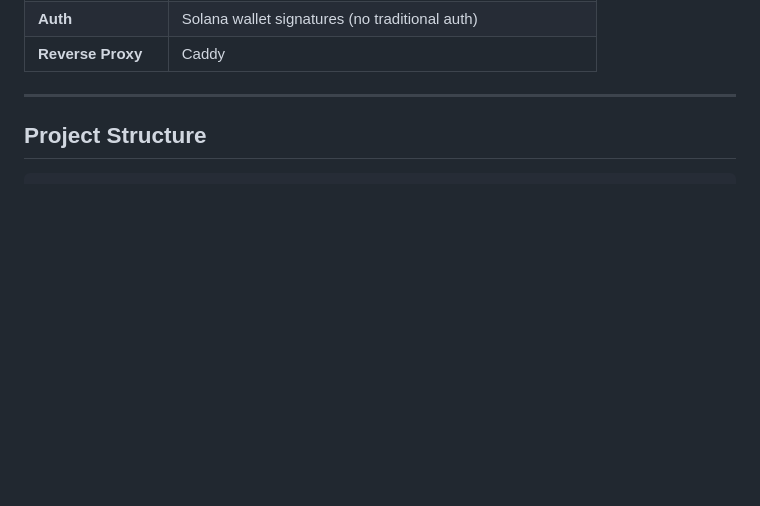
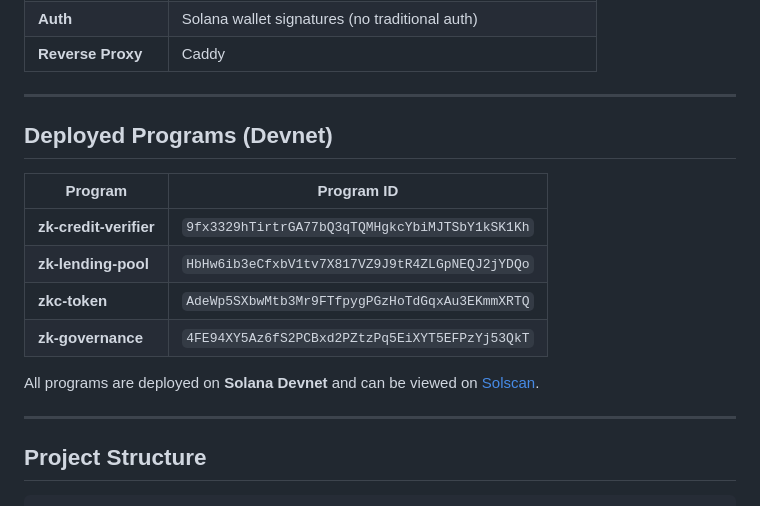
Before and after one commit to iamatulkumar67/CreditScore, a Markdown page: README.md, the part around the change. Drawn GitHub-style; blank space fills up the shorter version.

Commit message:
Add deployed program IDs (devnet) to README

```diff
--- a/README.md
+++ b/README.md
@@ -75,6 +75,21 @@ See [docs/ARCHITECTURE.md](docs/ARCHITECTURE.md) for a detailed system architect
 | **Reverse Proxy** | Caddy |
 
 ---
+
+## Deployed Programs (Devnet)
+
+| Program | Program ID |
+|---|---|
+| **zk-credit-verifier** | `9fx3329hTirtrGA77bQ3qTQMHgkcYbiMJTSbY1kSK1Kh` |
+| **zk-lending-pool** | `HbHw6ib3eCfxbV1tv7X817VZ9J9tR4ZLGpNEQJ2jYDQo` |
+| **zkc-token** | `AdeWp5SXbwMtb3Mr9FTfpygPGzHoTdGqxAu3EKmmXRTQ` |
+| **zk-governance** | `4FE94XY5Az6fS2PCBxd2PZtzPq5EiXYT5EFPzYj53QkT` |
+
+All programs are deployed on **Solana Devnet** and can be viewed on [Solscan](https://solscan.io/).
+
+---
+
+
 
 ## Project Structure
 
```
